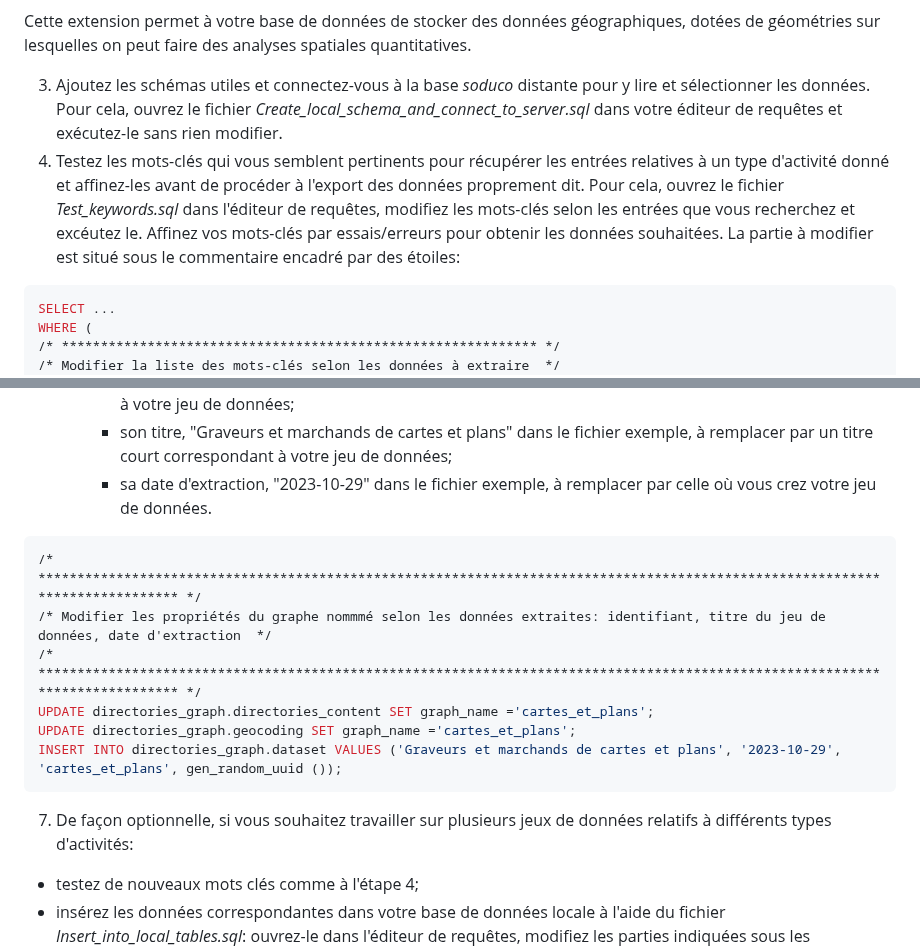
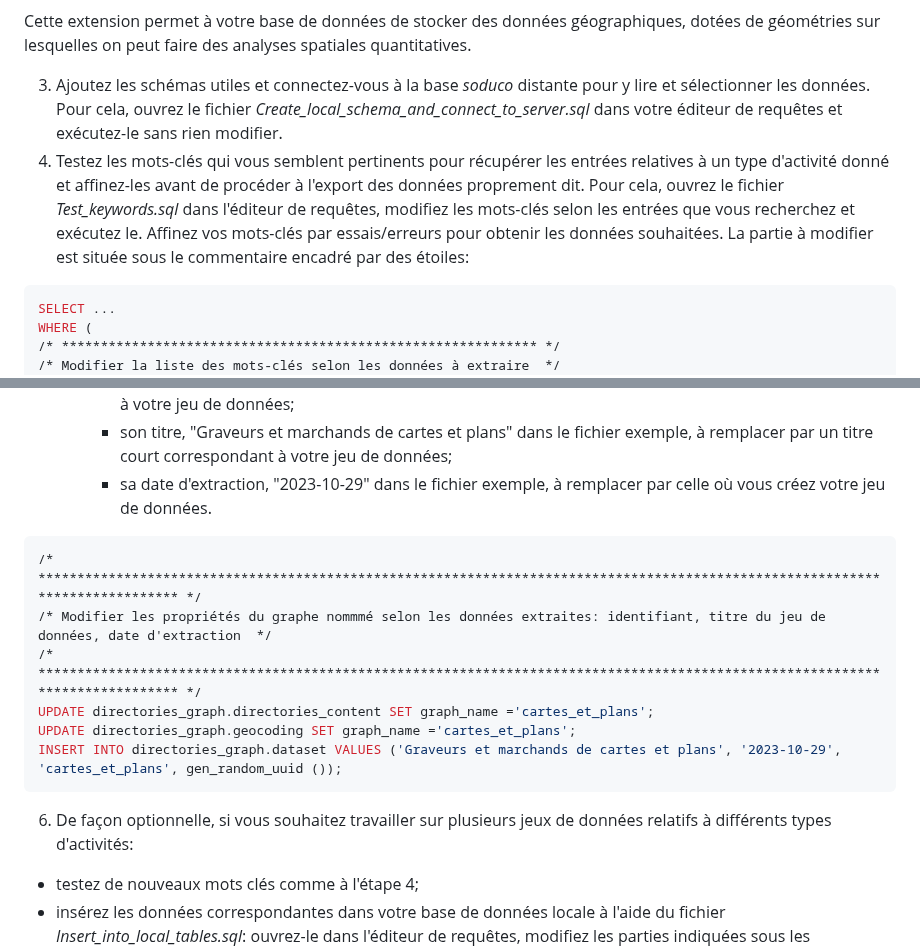
Before and after one commit to soduco/atelier_graphes_geohistoriques_annuaires, a Markdown page: scripts_sql/local_database/README.md, 2 parts joined by grey strips. Drawn GitHub-style.

Commit message:
micros modifs

````diff
--- a/scripts_sql/local_database/README.md
+++ b/scripts_sql/local_database/README.md
@@ -9,7 +9,7 @@
 Cette extension permet à votre base de données de stocker des données géographiques, dotées de géométries sur lesquelles on peut faire des analyses spatiales quantitatives.
 
 3) Ajoutez les schémas utiles et connectez-vous à la base *soduco* distante pour y lire et sélectionner les données. Pour cela, ouvrez le fichier *Create_local_schema_and_connect_to_server.sql* dans votre éditeur de requêtes et exécutez-le sans rien modifier.
-4) Testez les mots-clés qui vous semblent pertinents pour récupérer les entrées relatives à un type d'activité donné et affinez-les avant de procéder à l'export des données proprement dit. Pour cela, ouvrez le fichier *Test_keywords.sql* dans l'éditeur de requêtes, modifiez les mots-clés selon les entrées que vous recherchez et excéutez le. Affinez vos mots-clés par essais/erreurs pour obtenir les données souhaitées. La partie à modifier est situé sous le commentaire encadré par des étoiles:
+4) Testez les mots-clés qui vous semblent pertinents pour récupérer les entrées relatives à un type d'activité donné et affinez-les avant de procéder à l'export des données proprement dit. Pour cela, ouvrez le fichier *Test_keywords.sql* dans l'éditeur de requêtes, modifiez les mots-clés selon les entrées que vous recherchez et exécutez le. Affinez vos mots-clés par essais/erreurs pour obtenir les données souhaitées. La partie à modifier est située sous le commentaire encadré par des étoiles:
 
 ```sql
 SELECT ...
@@ -29,7 +29,7 @@ Dans le fichier Test_keywords.sql on teste seulement trois mots-clés: photo, da
    * compléter les métadonnées du jeu de données:
      * son identifiant, "cartes_et_plans" dans le fichier exemple, à remplacer par un nom court correspondant à votre jeu de données;
      * son titre, "Graveurs et marchands de cartes et plans" dans le fichier exemple, à remplacer par un titre court correspondant à votre jeu de données;
-     * sa date d'extraction, "2023-10-29" dans le fichier exemple, à remplacer par celle où vous crez votre jeu de données.
+     * sa date d'extraction, "2023-10-29" dans le fichier exemple, à remplacer par celle où vous créez votre jeu de données.
 
 ```sql
 /* ****************************************************************************************************************************** */
@@ -40,6 +40,6 @@ UPDATE directories_graph.geocoding SET graph_name ='cartes_et_plans';
 INSERT INTO directories_graph.dataset VALUES ('Graveurs et marchands de cartes et plans', '2023-10-29', 'cartes_et_plans', gen_random_uuid ());
 ```
 
-7) De façon optionnelle, si vous souhaitez travailler sur plusieurs jeux de données relatifs à différents types d'activités:
+6) De façon optionnelle, si vous souhaitez travailler sur plusieurs jeux de données relatifs à différents types d'activités:
 * testez de nouveaux mots clés comme à l'étape 4;
 * insérez les données correspondantes dans votre base de données locale à l'aide du fichier *Insert_into_local_tables.sql*: ouvrez-le dans l'éditeur de requêtes, modifiez les parties indiquées sous les commentaires encadrés par des étoiles (mots-clés et métadonnées du jeu de données), et exécutez le.
````
